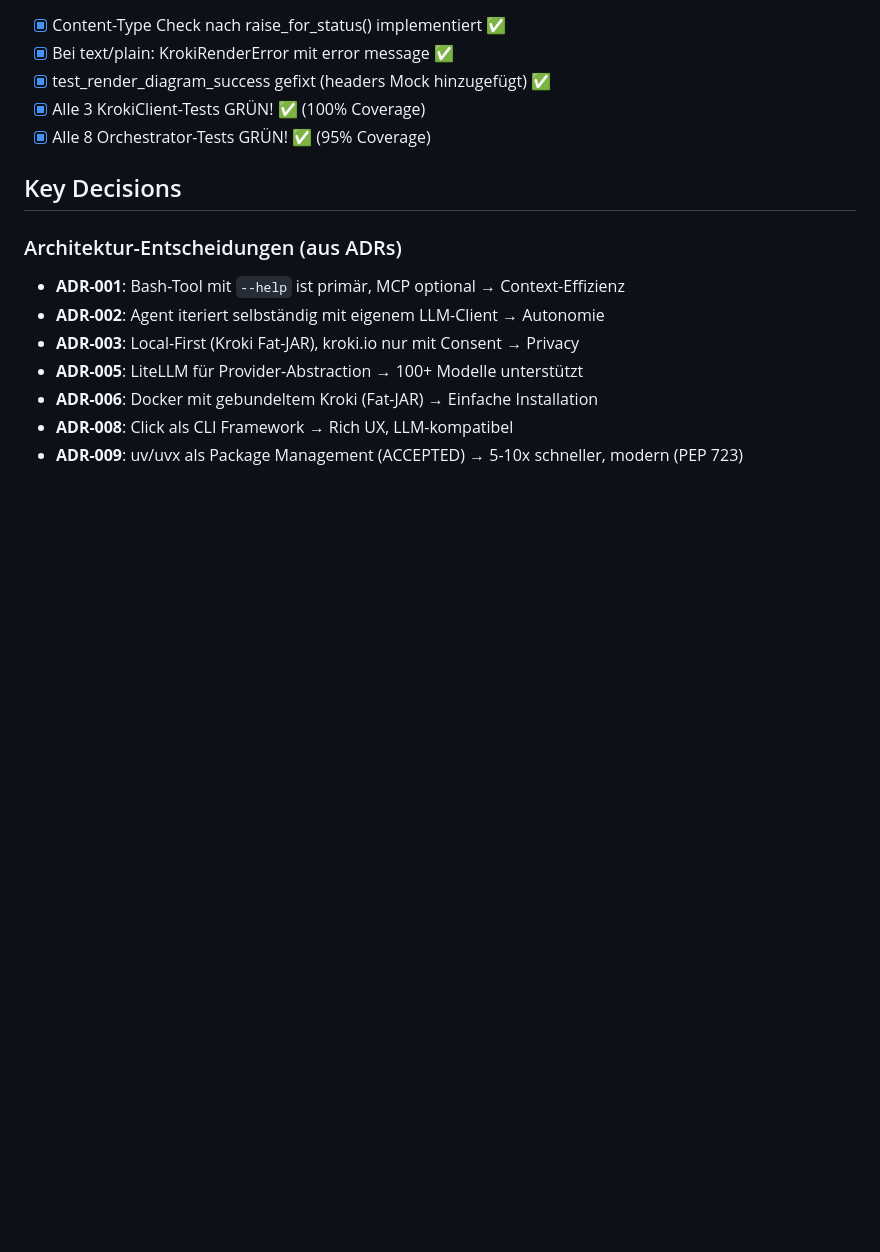
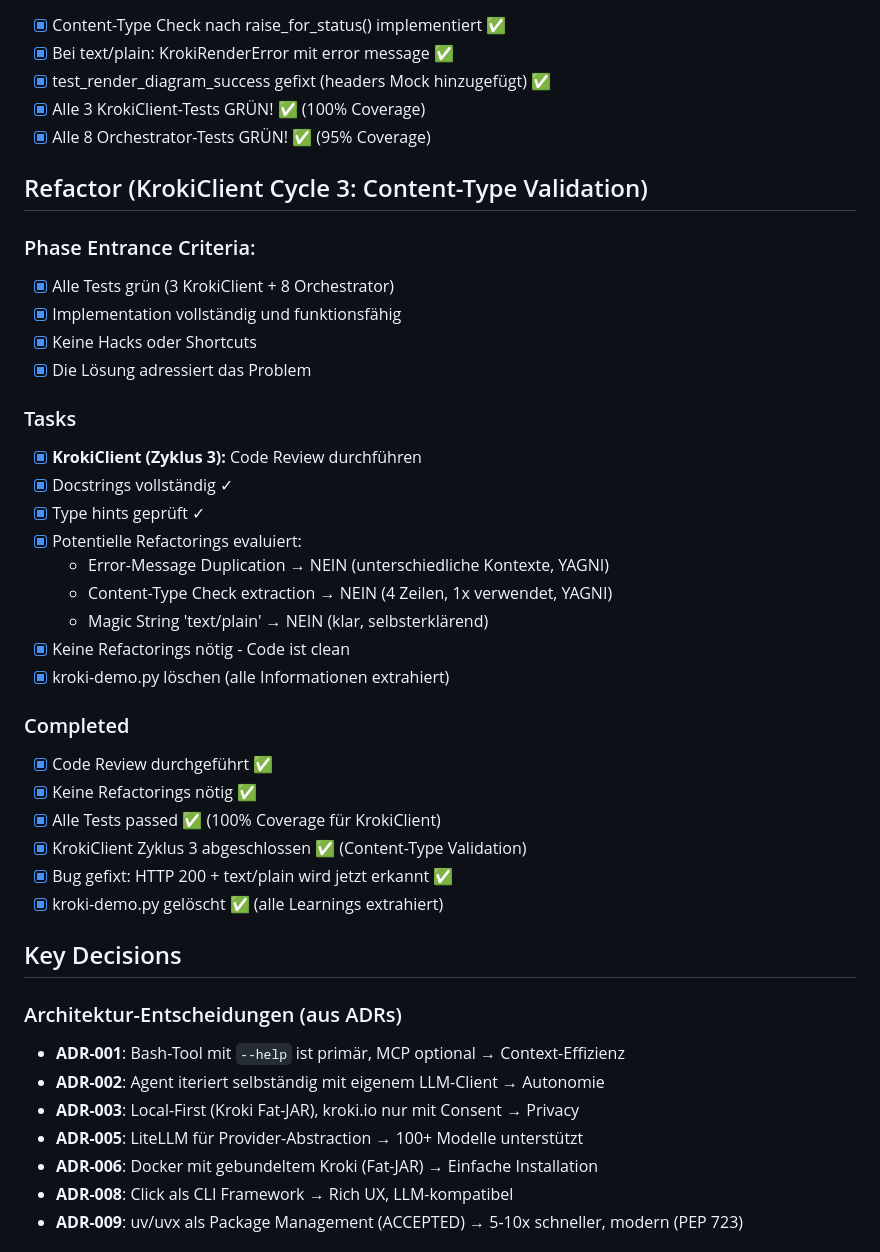
Before and after one commit to docToolchain/diag-agent, a Markdown page: .vibe/development-plan.md, the part around the change. GitHub-like rendering; blank space fills up the shorter version.

Commit message:
refactor: complete KrokiClient Cycle 3 (Content-Type validation)
- Code review: no refactorings needed (YAGNI principle)
- Error-Message: different contexts (HTTP vs Content-Type)
- Content-Type check: 4 lines, used once, clean
- All tests passing (100% KrokiClient coverage)
- KrokiClient Cycle 3 complete (EXPLORE→RED→GREEN→REFACTOR)
- kroki-demo.py deleted (all learnings extracted)

```diff
--- a/.vibe/development-plan.md
+++ b/.vibe/development-plan.md
@@ -279,6 +279,33 @@ Implementierung von diag-agent: Ein LLM-Agent zur autonomen Generierung von Soft
 - [x] Alle 3 KrokiClient-Tests GRÜN! ✅ (100% Coverage)
 - [x] Alle 8 Orchestrator-Tests GRÜN! ✅ (95% Coverage)
 
+## Refactor (KrokiClient Cycle 3: Content-Type Validation)
+
+### Phase Entrance Criteria:
+- [x] Alle Tests grün (3 KrokiClient + 8 Orchestrator)
+- [x] Implementation vollständig und funktionsfähig
+- [x] Keine Hacks oder Shortcuts
+- [x] Die Lösung adressiert das Problem
+
+### Tasks
+- [x] **KrokiClient (Zyklus 3):** Code Review durchführen
+- [x] Docstrings vollständig ✓
+- [x] Type hints geprüft ✓
+- [x] Potentielle Refactorings evaluiert:
+  - Error-Message Duplication → NEIN (unterschiedliche Kontexte, YAGNI)
+  - Content-Type Check extraction → NEIN (4 Zeilen, 1x verwendet, YAGNI)
+  - Magic String 'text/plain' → NEIN (klar, selbsterklärend)
+- [x] Keine Refactorings nötig - Code ist clean
+- [x] kroki-demo.py löschen (alle Informationen extrahiert)
+
+### Completed
+- [x] Code Review durchgeführt ✅
+- [x] Keine Refactorings nötig ✅
+- [x] Alle Tests passed ✅ (100% Coverage für KrokiClient)
+- [x] KrokiClient Zyklus 3 abgeschlossen ✅ (Content-Type Validation)
+- [x] Bug gefixt: HTTP 200 + text/plain wird jetzt erkannt ✅
+- [x] kroki-demo.py gelöscht ✅ (alle Learnings extrahiert)
+
 ## Key Decisions
 
 ### Architektur-Entscheidungen (aus ADRs)
```
